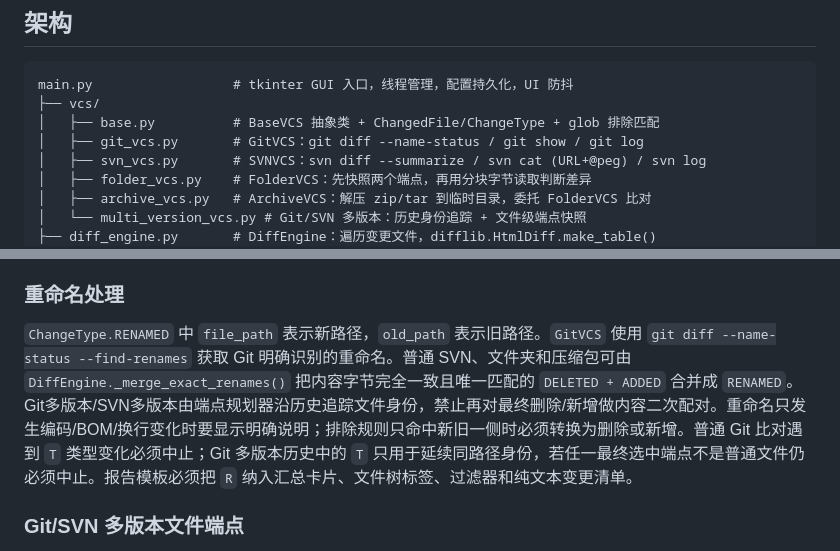
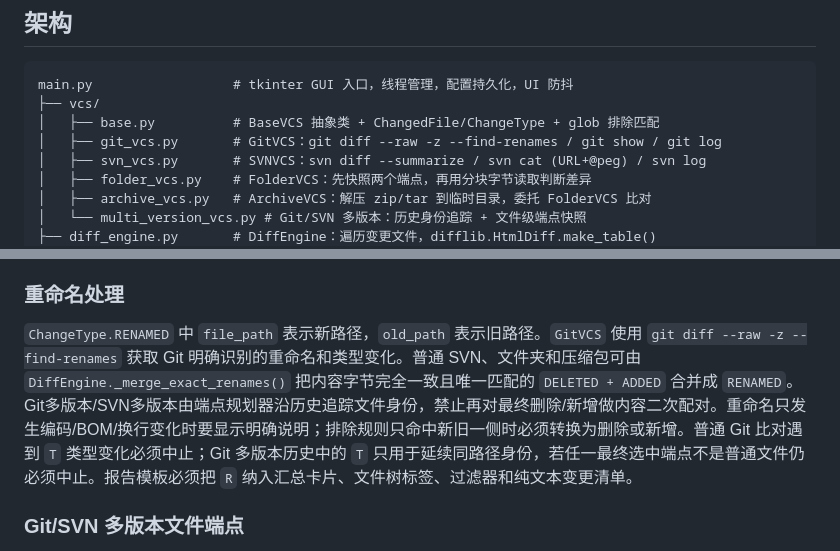
Before and after one commit to alading1001/compareTool, a Markdown page: AGENTS.md, 2 parts joined by grey strips. GitHub-like rendering.

```diff
--- a/AGENTS.md
+++ b/AGENTS.md
@@ -25,7 +25,7 @@ build.bat
 main.py                  # tkinter GUI 入口，线程管理，配置持久化，UI 防抖
 ├── vcs/
 │   ├── base.py          # BaseVCS 抽象类 + ChangedFile/ChangeType + glob 排除匹配
-│   ├── git_vcs.py       # GitVCS：git diff --name-status / git show / git log
+│   ├── git_vcs.py       # GitVCS：git diff --raw -z --find-renames / git show / git log
 │   ├── svn_vcs.py       # SVNVCS：svn diff --summarize / svn cat (URL+@peg) / svn log
 │   ├── folder_vcs.py    # FolderVCS：先快照两个端点，再用分块字节读取判断差异
 │   ├── archive_vcs.py   # ArchiveVCS：解压 zip/tar 到临时目录，委托 FolderVCS 比对
@@ -83,7 +83,7 @@ Git/SVN/Git多版本/SVN多版本的版本列表只搜索当前已经展示的
 
 ### 重命名处理
 
-`ChangeType.RENAMED` 中 `file_path` 表示新路径，`old_path` 表示旧路径。`GitVCS` 使用 `git diff --name-status --find-renames` 获取 Git 明确识别的重命名。普通 SVN、文件夹和压缩包可由 `DiffEngine._merge_exact_renames()` 把内容字节完全一致且唯一匹配的 `DELETED + ADDED` 合并成 `RENAMED`。Git多版本/SVN多版本由端点规划器沿历史追踪文件身份，禁止再对最终删除/新增做内容二次配对。重命名只发生编码/BOM/换行变化时要显示明确说明；排除规则只命中新旧一侧时必须转换为删除或新增。普通 Git 比对遇到 `T` 类型变化必须中止；Git 多版本历史中的 `T` 只用于延续同路径身份，若任一最终选中端点不是普通文件仍必须中止。报告模板必须把 `R` 纳入汇总卡片、文件树标签、过滤器和纯文本变更清单。
+`ChangeType.RENAMED` 中 `file_path` 表示新路径，`old_path` 表示旧路径。`GitVCS` 使用 `git diff --raw -z --find-renames` 获取 Git 明确识别的重命名和类型变化。普通 SVN、文件夹和压缩包可由 `DiffEngine._merge_exact_renames()` 把内容字节完全一致且唯一匹配的 `DELETED + ADDED` 合并成 `RENAMED`。Git多版本/SVN多版本由端点规划器沿历史追踪文件身份，禁止再对最终删除/新增做内容二次配对。重命名只发生编码/BOM/换行变化时要显示明确说明；排除规则只命中新旧一侧时必须转换为删除或新增。普通 Git 比对遇到 `T` 类型变化必须中止；Git 多版本历史中的 `T` 只用于延续同路径身份，若任一最终选中端点不是普通文件仍必须中止。报告模板必须把 `R` 纳入汇总卡片、文件树标签、过滤器和纯文本变更清单。
 
 ### Git/SVN 多版本文件端点
 
```
Also changed, not shown: README.md (+1 -1 lines), docs/multi-version-file-endpoints.md (+1 -1 lines).
